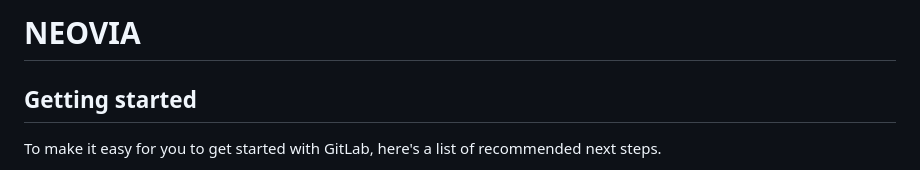
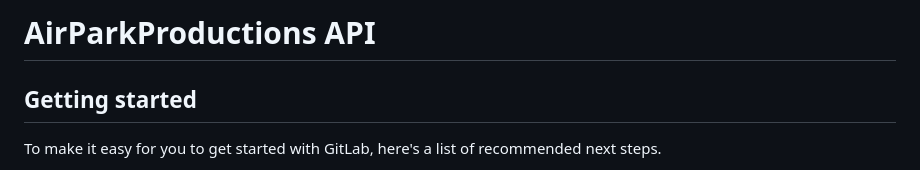
Before and after one commit to Mathieubelkhiri011/AirPark-productions-API, a Markdown page: README.md, the part around the change. GitHub-like rendering.

```diff
--- a/README.md
+++ b/README.md
@@ -1,5 +1,4 @@
-# NEOVIA
-
+# AirParkProductions API
 
 
 ## Getting started
```
